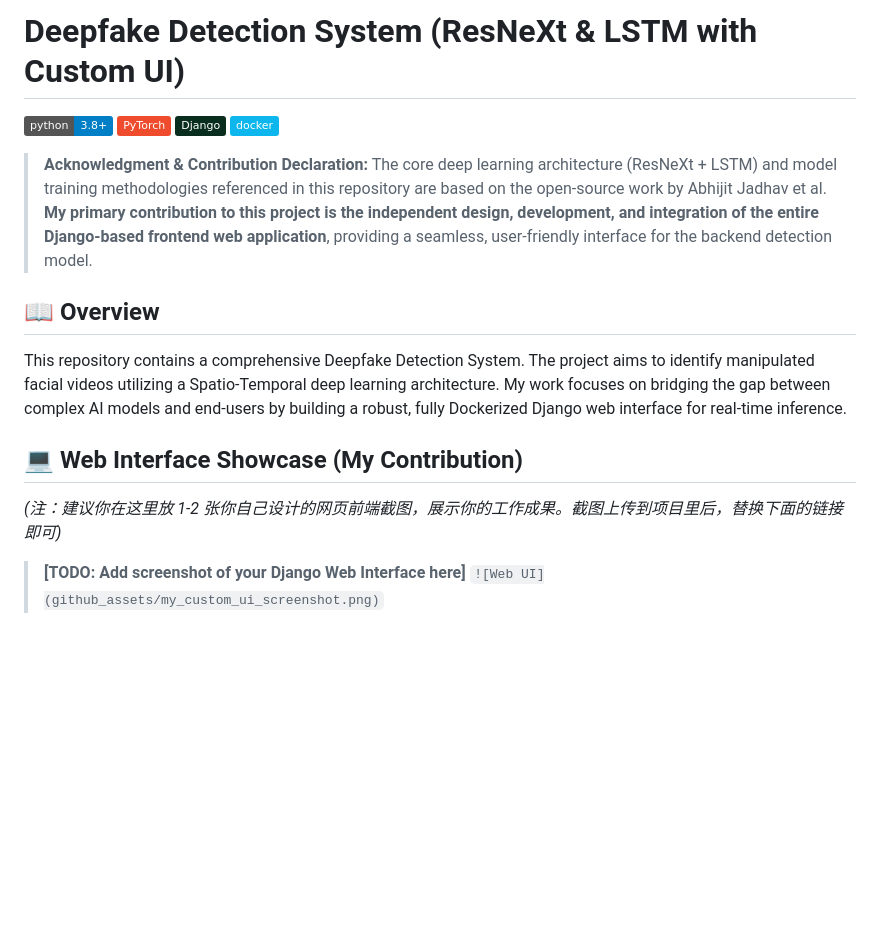
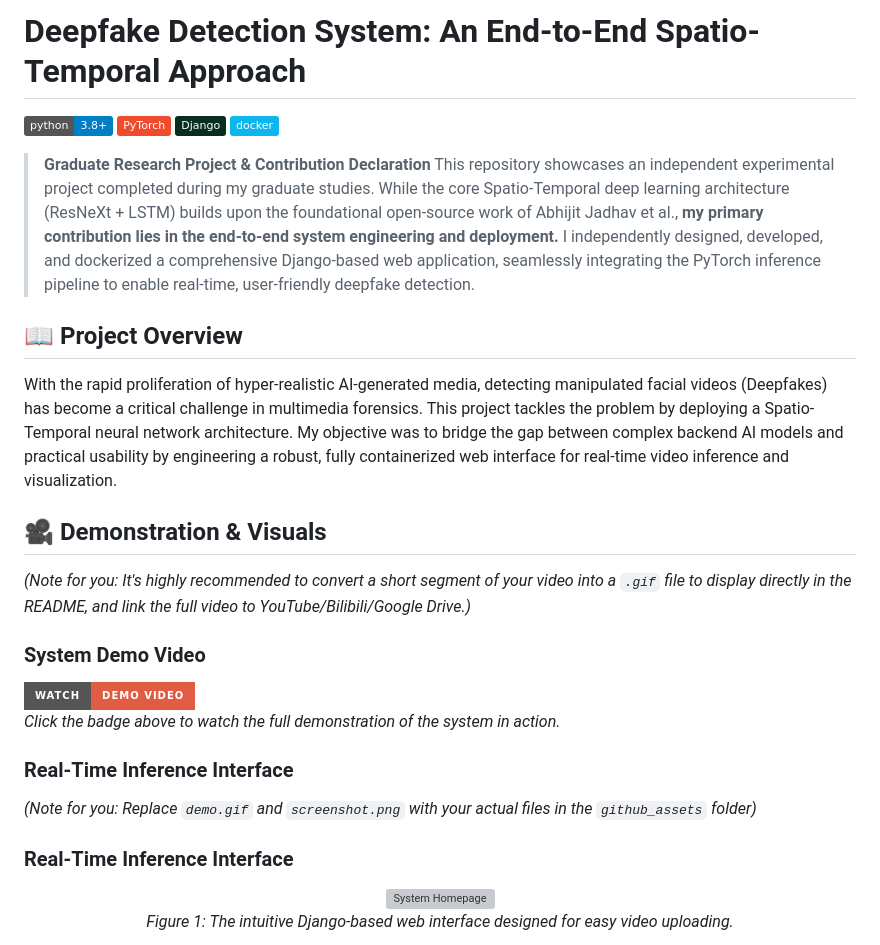
Before and after one commit to chls1030/Deepfake-Detection-System, a Markdown page: README.md, the part around one of its changes. Drawn GitHub-style; badges without logos; blank space fills up the shorter version; grey boxes are pictures that could not be loaded.

```diff
--- a/README.md
+++ b/README.md
@@ -1,3 +1,3 @@
-# Deepfake Detection System (ResNeXt & LSTM with Custom UI)
+# Deepfake Detection System: An End-to-End Spatio-Temporal Approach
 
 ![Python](https://img.shields.io/badge/python-3.8%2B-blue.svg)
@@ -5,14 +5,27 @@
 ![Django](https://img.shields.io/badge/Django-092E20?style=flat&logo=django&logoColor=white)
 ![Docker](https://img.shields.io/badge/docker-%230db7ed.svg?style=flat&logo=docker&logoColor=white)
 
-> **Acknowledgment & Contribution Declaration:**
-> The core deep learning architecture (ResNeXt + LSTM) and model training methodologies referenced in this repository are based on the open-source work by Abhijit Jadhav et al.
-> **My primary contribution to this project is the independent design, development, and integration of the entire Django-based frontend web application**, providing a seamless, user-friendly interface for the backend detection model.
+> **Graduate Research Project & Contribution Declaration**
+> This repository showcases an independent experimental project completed during my graduate studies. While the core Spatio-Temporal deep learning architecture (ResNeXt + LSTM) builds upon the foundational open-source work of Abhijit Jadhav et al., **my primary contribution lies in the end-to-end system engineering and deployment.** I independently designed, developed, and dockerized a comprehensive Django-based web application, seamlessly integrating the PyTorch inference pipeline to enable real-time, user-friendly deepfake detection.
 
-## 📖 Overview
-This repository contains a comprehensive Deepfake Detection System. The project aims to identify manipulated facial videos utilizing a Spatio-Temporal deep learning architecture. My work focuses on bridging the gap between complex AI models and end-users by building a robust, fully Dockerized Django web interface for real-time inference.
+## 📖 Project Overview
+With the rapid proliferation of hyper-realistic AI-generated media, detecting manipulated facial videos (Deepfakes) has become a critical challenge in multimedia forensics. This project tackles the problem by deploying a Spatio-Temporal neural network architecture. My objective was to bridge the gap between complex backend AI models and practical usability by engineering a robust, fully containerized web interface for real-time video inference and visualization.
 
-## 💻 Web Interface Showcase (My Contribution)
-*(注：建议你在这里放 1-2 张你自己设计的网页前端截图，展示你的工作成果。截图上传到项目里后，替换下面的链接即可)*
-> **[TODO: Add screenshot of your Django Web Interface here]**
-> `![Web UI](github_assets/my_custom_ui_screenshot.png)`
+## 🎥 Demonstration & Visuals
+*(Note for you: It's highly recommended to convert a short segment of your video into a `.gif` file to display directly in the README, and link the full video to YouTube/Bilibili/Google Drive.)*
+
+### System Demo Video
+[![Watch the video](https://img.shields.io/badge/Watch-Demo_Video-red?style=for-the-badge&logo=youtube)](YOUR_VIDEO_LINK_HERE)
+*Click the badge above to watch the full demonstration of the system in action.*
+
+### Real-Time Inference Interface
+*(Note for you: Replace `demo.gif` and `screenshot.png` with your actual files in the `github_assets` folder)*
+### Real-Time Inference Interface
+
+<p align="center">
+  <!-- 第一张图：展示系统主页或上传界面 -->
+  <img src="github_assets/ui_home.png" alt="System Homepage" width="700"/>
+  <br>
+  <em>Figure 1: The intuitive Django-based web interface designed for easy video uploading.</em>
+</p>
+
```
Also changed, not shown: other parts of README.md (+39 -12 lines).
